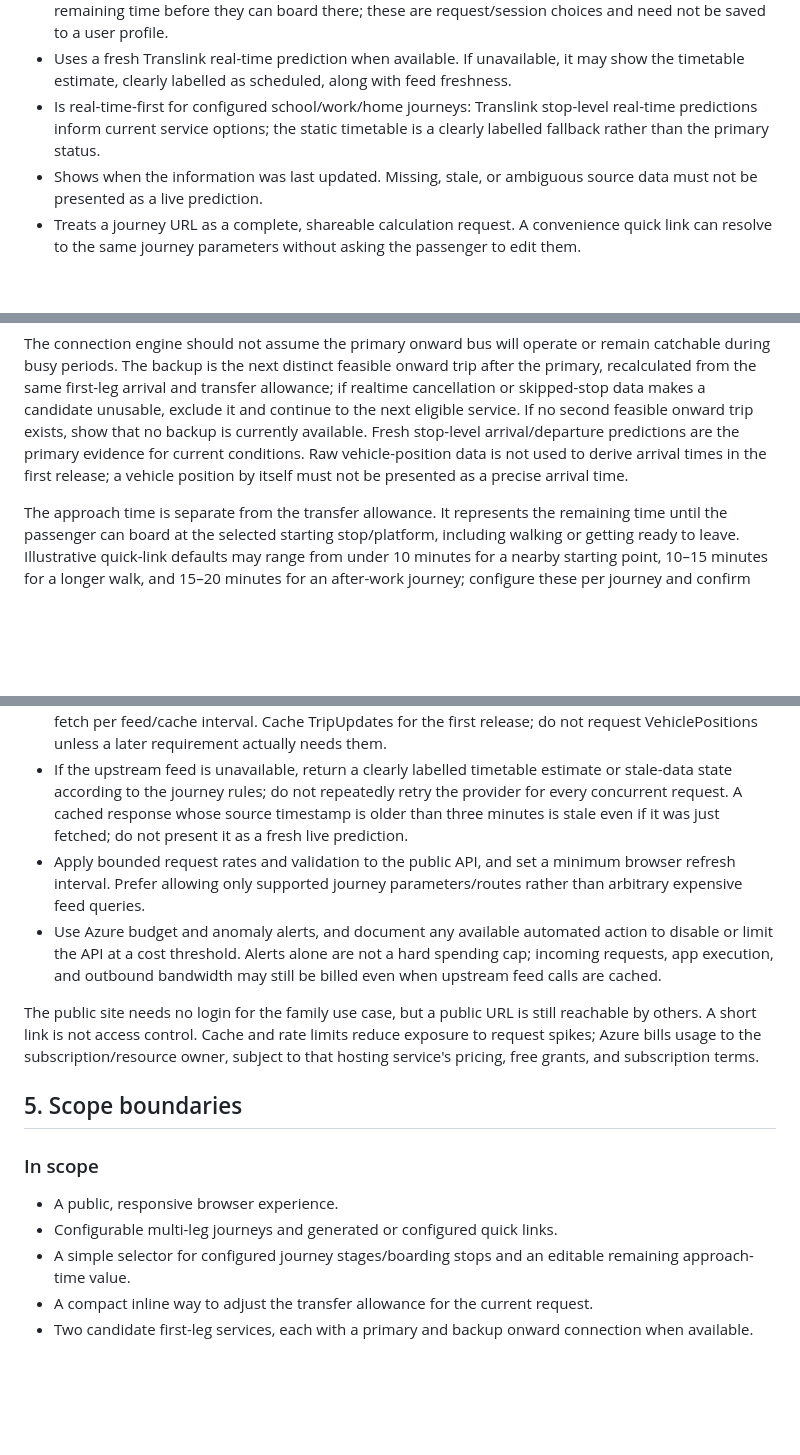
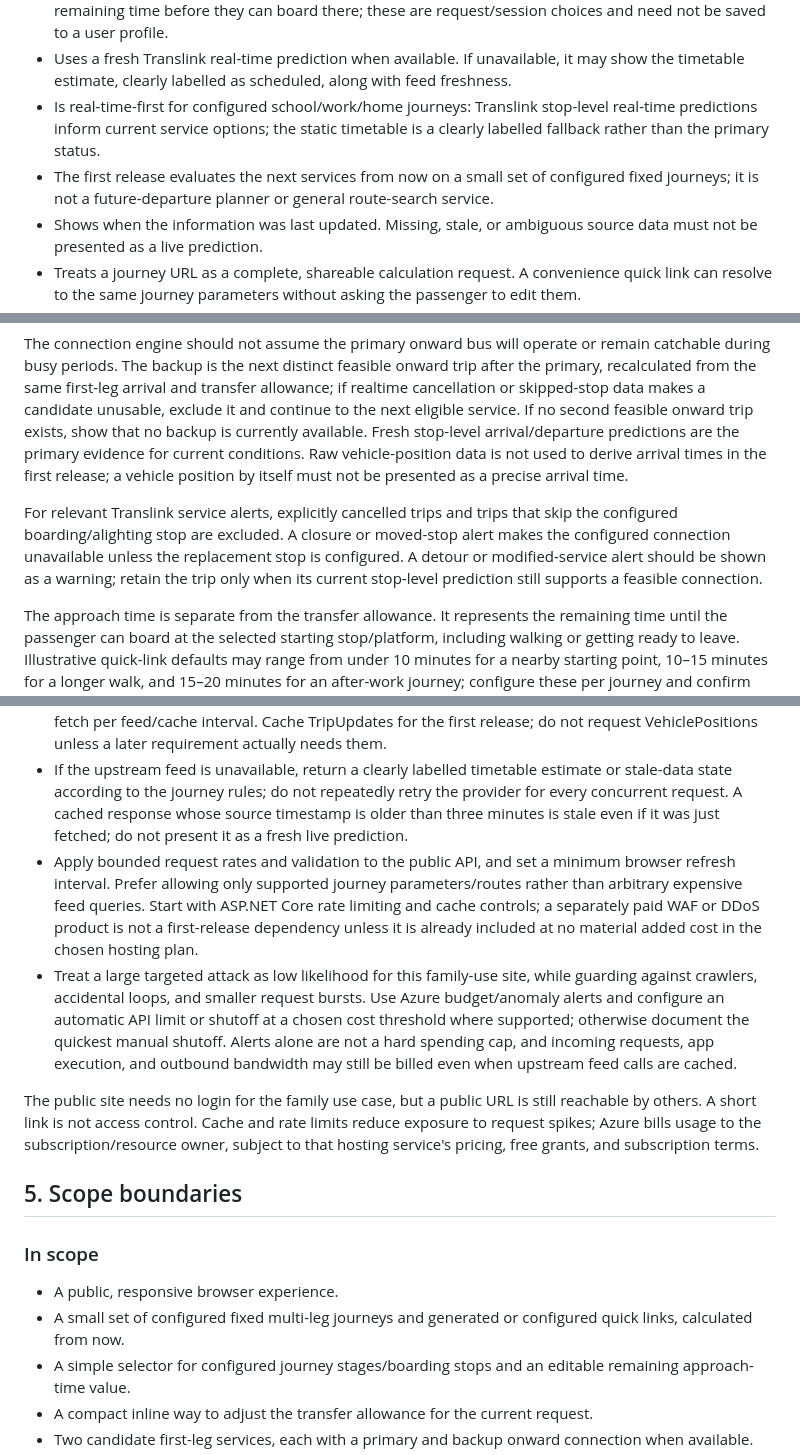
Before and after one commit to jianchengzou2016/BusPlanner, a Markdown page: PROJECT_BRIEF.md, 3 parts joined by grey strips. GitHub-like rendering; blank space fills up the shorter version.

Commit message:
Lock fixed-route and cost-guard scope

```diff
--- a/PROJECT_BRIEF.md
+++ b/PROJECT_BRIEF.md
@@ -19,6 +19,7 @@ The first end-to-end example is a configured afternoon journey with one bus to a
 - Lets the passenger adjust the quick link's default starting point within the configured journey and the remaining time before they can board there; these are request/session choices and need not be saved to a user profile.
 - Uses a fresh Translink real-time prediction when available. If unavailable, it may show the timetable estimate, clearly labelled as scheduled, along with feed freshness.
 - Is real-time-first for configured school/work/home journeys: Translink stop-level real-time predictions inform current service options; the static timetable is a clearly labelled fallback rather than the primary status.
+- The first release evaluates the next services from now on a small set of configured fixed journeys; it is not a future-departure planner or general route-search service.
 - Shows when the information was last updated. Missing, stale, or ambiguous source data must not be presented as a live prediction.
 - Treats a journey URL as a complete, shareable calculation request. A convenience quick link can resolve to the same journey parameters without asking the passenger to edit them.
 - Has no sign-in and stores no personal user information. Journey details in a shareable URL may be visible to anyone who has that URL, so public links should use generic labels.
@@ -40,6 +41,8 @@ For each configured journey, the link supplies a default starting stage and rema
 Use a configurable transfer allowance for each specific arrival-platform to onward-boarding-platform pair, with four minutes as an initial value for a short change such as the Mater Hill example. A longer platform walk, such as changing to a distant platform at a large station, may need a longer default. Show the allowance within the transfer summary and let the passenger adjust it for the current request through a compact inline edit, rather than a separate always-visible settings control. Keep that override local to the current request; do not save it to a user profile. If no feasible onward bus is found, say so clearly rather than implying a connection exists.
 
 The connection engine should not assume the primary onward bus will operate or remain catchable during busy periods. The backup is the next distinct feasible onward trip after the primary, recalculated from the same first-leg arrival and transfer allowance; if realtime cancellation or skipped-stop data makes a candidate unusable, exclude it and continue to the next eligible service. If no second feasible onward trip exists, show that no backup is currently available. Fresh stop-level arrival/departure predictions are the primary evidence for current conditions. Raw vehicle-position data is not used to derive arrival times in the first release; a vehicle position by itself must not be presented as a precise arrival time.
+
+For relevant Translink service alerts, explicitly cancelled trips and trips that skip the configured boarding/alighting stop are excluded. A closure or moved-stop alert makes the configured connection unavailable unless the replacement stop is configured. A detour or modified-service alert should be shown as a warning; retain the trip only when its current stop-level prediction still supports a feasible connection.
 
 The approach time is separate from the transfer allowance. It represents the remaining time until the passenger can board at the selected starting stop/platform, including walking or getting ready to leave. Illustrative quick-link defaults may range from under 10 minutes for a nearby starting point, 10–15 minutes for a longer walk, and 15–20 minutes for an after-work journey; configure these per journey and confirm actual values later. A user can adjust a 10-minute default to 5 minutes when already partway to the stop. The user can also choose a specific later boarding platform in the journey as the current starting point; earlier journey legs are then omitted, and approach time defaults to zero at that selected platform. If the passenger is still walking between platforms or otherwise cannot board immediately, they can override that remaining approach time. Transfer allowance is applied only between legs when the engine calculates a connection; it is not added again when starting at a later platform. This is a manual, per-request override and is not saved server-side.
 
@@ -74,8 +77,8 @@ A full URL can carry the complete journey request, allowing a user to bookmark o
 - Keep two separate timing rules: (1) a configurable one-minute cache time-to-live measured from the upstream fetch, so requests reuse that payload for at most one minute before a later request triggers a refresh; (2) a configurable three-minute maximum age of the feed's own timestamp for considering its prediction fresh. Evaluate feed age on every request, even when the payload came from cache. Do not use sliding cache expiration, since repeat requests must not make an old feed appear new. Do not run a background poller in the first version solely to refresh the cache.
 - Coalesce simultaneous cache misses so a burst of incoming requests causes at most one upstream fetch per feed/cache interval. Cache TripUpdates for the first release; do not request VehiclePositions unless a later requirement actually needs them.
 - If the upstream feed is unavailable, return a clearly labelled timetable estimate or stale-data state according to the journey rules; do not repeatedly retry the provider for every concurrent request. A cached response whose source timestamp is older than three minutes is stale even if it was just fetched; do not present it as a fresh live prediction.
-- Apply bounded request rates and validation to the public API, and set a minimum browser refresh interval. Prefer allowing only supported journey parameters/routes rather than arbitrary expensive feed queries.
-- Use Azure budget and anomaly alerts, and document any available automated action to disable or limit the API at a cost threshold. Alerts alone are not a hard spending cap; incoming requests, app execution, and outbound bandwidth may still be billed even when upstream feed calls are cached.
+- Apply bounded request rates and validation to the public API, and set a minimum browser refresh interval. Prefer allowing only supported journey parameters/routes rather than arbitrary expensive feed queries. Start with ASP.NET Core rate limiting and cache controls; a separately paid WAF or DDoS product is not a first-release dependency unless it is already included at no material added cost in the chosen hosting plan.
+- Treat a large targeted attack as low likelihood for this family-use site, while guarding against crawlers, accidental loops, and smaller request bursts. Use Azure budget/anomaly alerts and configure an automatic API limit or shutoff at a chosen cost threshold where supported; otherwise document the quickest manual shutoff. Alerts alone are not a hard spending cap, and incoming requests, app execution, and outbound bandwidth may still be billed even when upstream feed calls are cached.
 
 The public site needs no login for the family use case, but a public URL is still reachable by others. A short link is not access control. Cache and rate limits reduce exposure to request spikes; Azure bills usage to the subscription/resource owner, subject to that hosting service's pricing, free grants, and subscription terms.
 
@@ -84,7 +87,7 @@ The public site needs no login for the family use case, but a public URL is stil
 ### In scope
 
 - A public, responsive browser experience.
-- Configurable multi-leg journeys and generated or configured quick links.
+- A small set of configured fixed multi-leg journeys and generated or configured quick links, calculated from now.
 - A simple selector for configured journey stages/boarding stops and an editable remaining approach-time value.
 - A compact inline way to adjust the transfer allowance for the current request.
 - Two candidate first-leg services, each with a primary and backup onward connection when available.
```
Also changed, not shown: other parts of PROJECT_BRIEF.md (+1 -0 lines).
